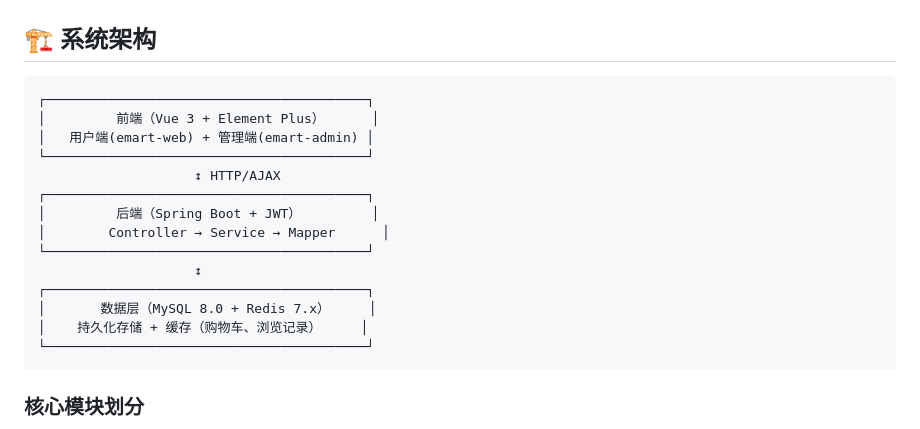
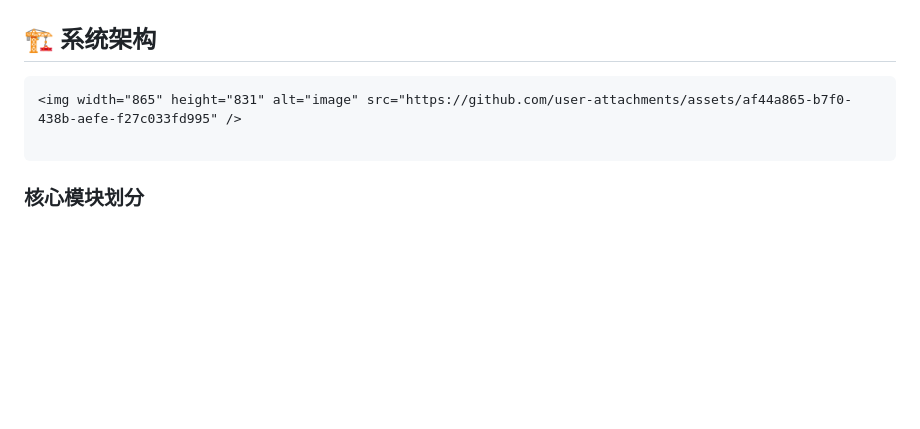
Before and after one commit to sunshineandmoonlight/emart, a Markdown page: README.md, the part around the change. Rendered like a GitHub page; blank space fills up the shorter version.

````diff
--- a/README.md
+++ b/README.md
@@ -95,20 +95,8 @@
 ## 🏗️ 系统架构
 
 ```
-┌─────────────────────────────────────────┐
-│         前端（Vue 3 + Element Plus）      │
-│   用户端(emart-web) + 管理端(emart-admin) │
-└─────────────────────────────────────────┘
-                    ↕ HTTP/AJAX
-┌─────────────────────────────────────────┐
-│         后端（Spring Boot + JWT）         │
-│        Controller → Service → Mapper      │
-└─────────────────────────────────────────┘
-                    ↕
-┌─────────────────────────────────────────┐
-│       数据层（MySQL 8.0 + Redis 7.x）     │
-│    持久化存储 + 缓存（购物车、浏览记录）     │
-└─────────────────────────────────────────┘
+<img width="865" height="831" alt="image" src="https://github.com/user-attachments/assets/af44a865-b7f0-438b-aefe-f27c033fd995" />
+
 ```
 
 ### 核心模块划分
````
